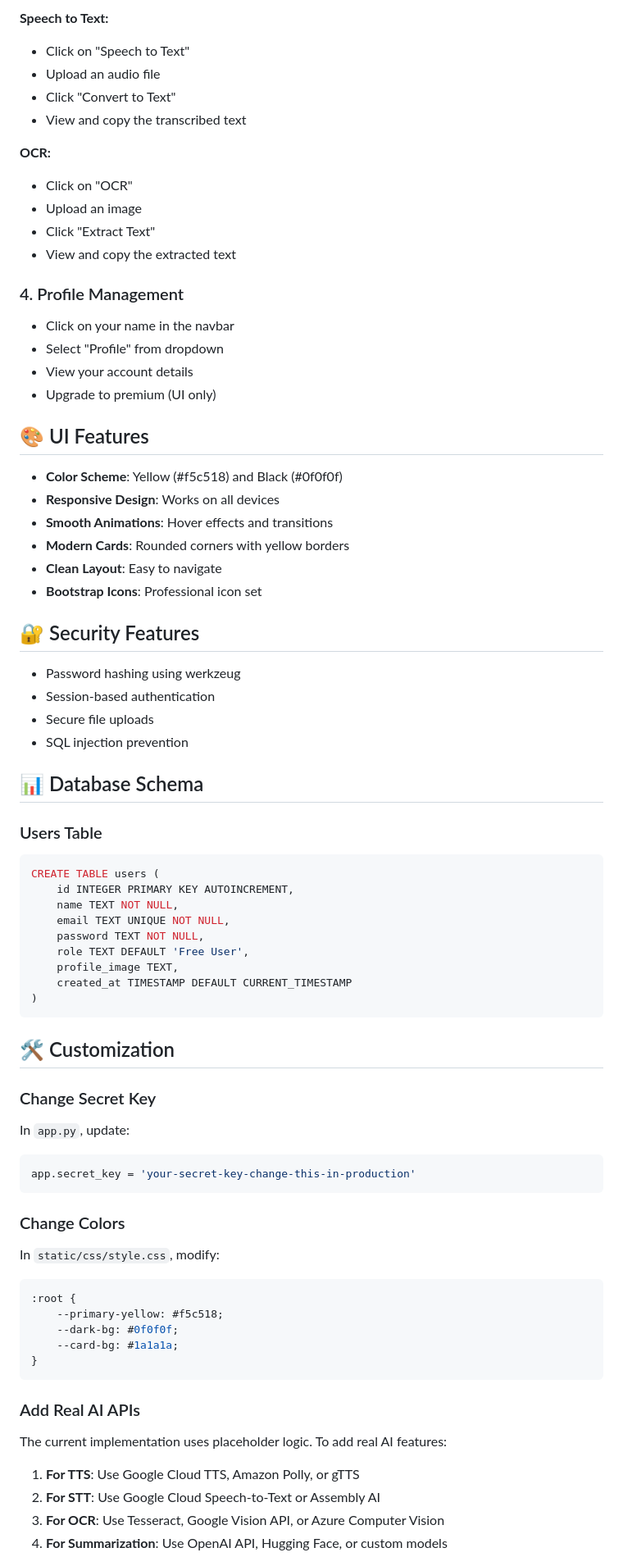
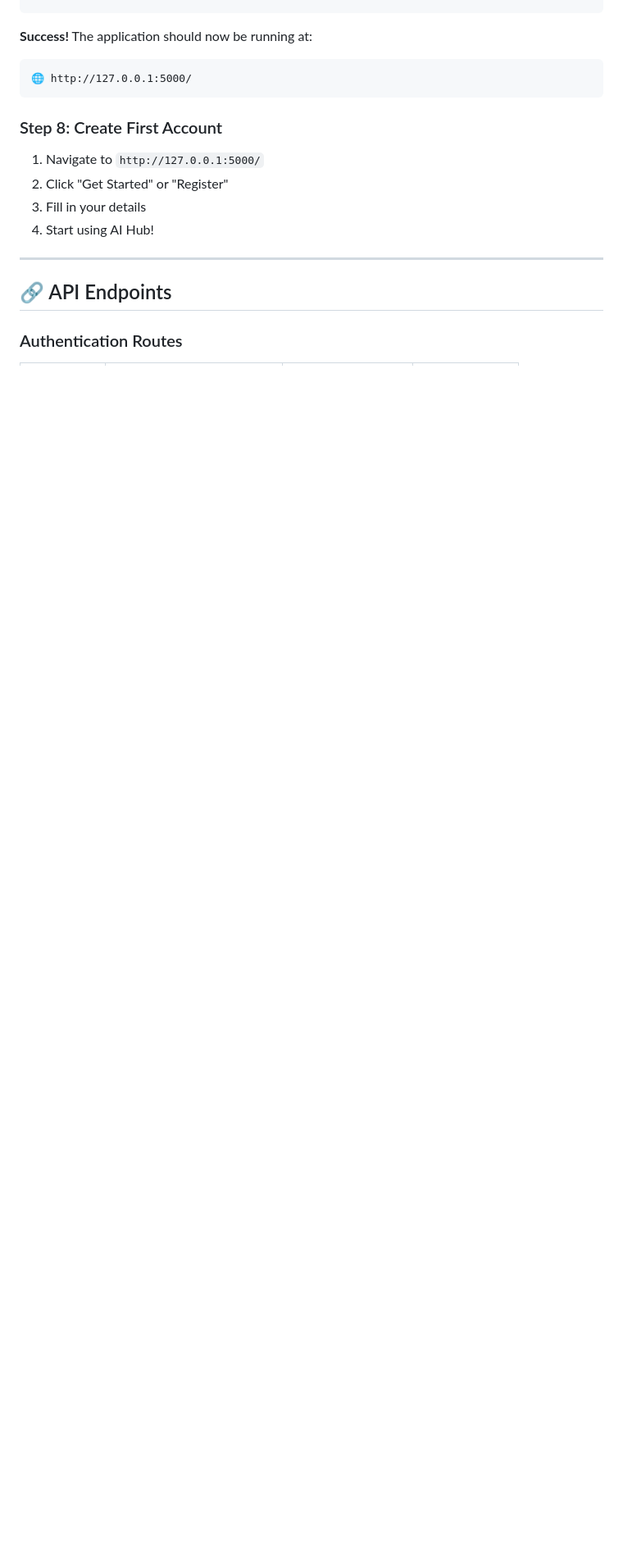
Before and after one commit to Rushikesh31apk/AI-Powered-Content-Transformation-Hub, a Markdown page: README.md, the part around one of its changes. Shown at 82% size. Drawn GitHub-style; blank space fills up the shorter version.

````diff
--- a/README.md
+++ b/README.md
@@ -268,75 +310,18 @@ The application will start at: `http://127.0.0.1:5000/`
-**Speech to Text:**
-- Click on "Speech to Text"
-- Upload an audio file
-- Click "Convert to Text"
-- View and copy the transcribed text
-
-**OCR:**
-- Click on "OCR"
-- Upload an image
-- Click "Extract Text"
-- View and copy the extracted text
-
-### 4. Profile Management
-- Click on your name in the navbar
-- Select "Profile" from dropdown
-- View your account details
-- Upgrade to premium (UI only)
-
-## 🎨 UI Features
-
-- **Color Scheme**: Yellow (#f5c518) and Black (#0f0f0f)
-- **Responsive Design**: Works on all devices
-- **Smooth Animations**: Hover effects and transitions
-- **Modern Cards**: Rounded corners with yellow borders
-- **Clean Layout**: Easy to navigate
-- **Bootstrap Icons**: Professional icon set
-
-## 🔐 Security Features
-
-- Password hashing using werkzeug
-- Session-based authentication
-- Secure file uploads
-- SQL injection prevention
-
-## 📊 Database Schema
-
-### Users Table
-```sql
-CREATE TABLE users (
-    id INTEGER PRIMARY KEY AUTOINCREMENT,
-    name TEXT NOT NULL,
-    email TEXT UNIQUE NOT NULL,
-    password TEXT NOT NULL,
-    role TEXT DEFAULT 'Free User',
-    profile_image TEXT,
-    created_at TIMESTAMP DEFAULT CURRENT_TIMESTAMP
-)
+**Success!** The application should now be running at:
+```
+🌐 http://127.0.0.1:5000/
 ```
 
-## 🛠️ Customization
+### Step 8: Create First Account
 
-### Change Secret Key
-In `app.py`, update:
-```python
-app.secret_key = 'your-secret-key-change-this-in-production'
-```
+1. Navigate to `http://127.0.0.1:5000/`
+2. Click "Get Started" or "Register"
+3. Fill in your details
+4. Start using AI Hub!
 
-### Change Colors
-In `static/css/style.css`, modify:
-```css
-:root {
-    --primary-yellow: #f5c518;
-    --dark-bg: #0f0f0f;
-    --card-bg: #1a1a1a;
-}
-```
+---
 
-### Add Real AI APIs
-The current implementation uses placeholder logic. To add real AI features:
+## 🔗 API Endpoints
 
-1. **For TTS**: Use Google Cloud TTS, Amazon Polly, or gTTS
-2. **For STT**: Use Google Cloud Speech-to-Text or Assembly AI
-3. **For OCR**: Use Tesseract, Google Vision API, or Azure Computer Vision
-4. **For Summarization**: Use OpenAI API, Hugging Face, or custom models
+### Authentication Routes
 
````
Also changed, not shown: other parts of README.md (+220 -90 lines).
